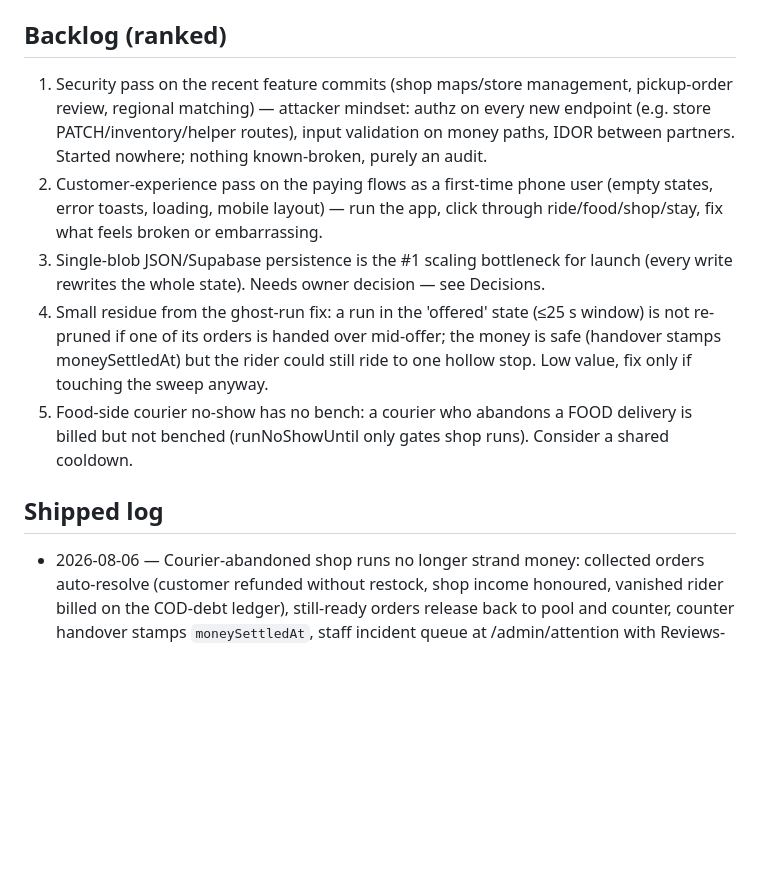
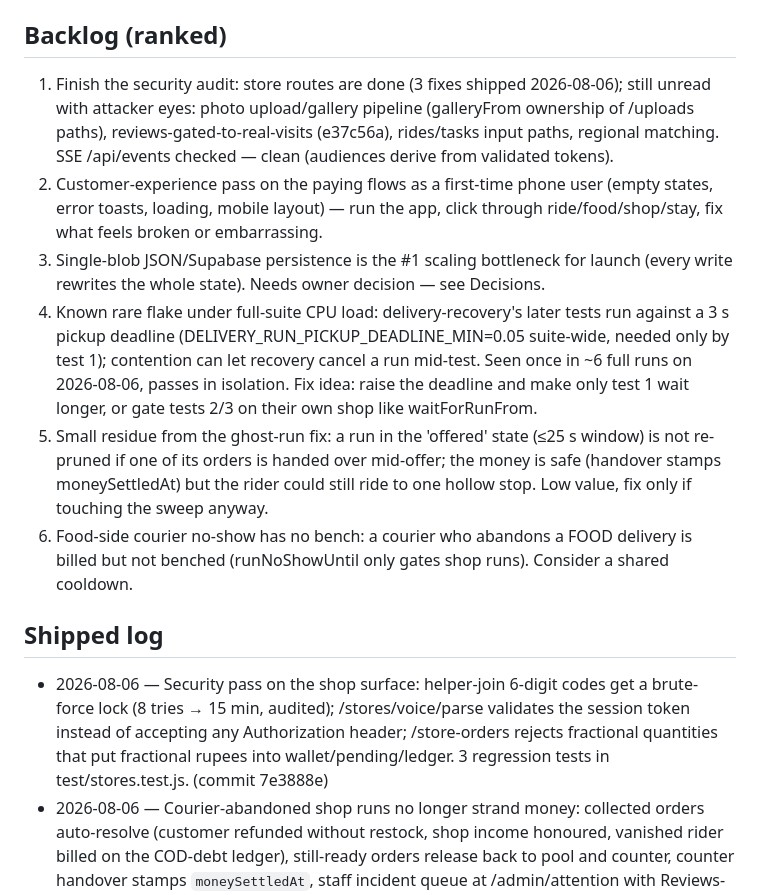
Before and after one commit to Milan4321123/sewago, a Markdown page: AUTOPILOT.md, the part around the change. Rendered like a GitHub page; blank space fills up the shorter version.

Commit message:
AUTOPILOT.md: log security pass, note remaining audit surface and known flake
Co-Authored-By: Claude Fable 5 <noreply@anthropic.com>

```diff
--- a/AUTOPILOT.md
+++ b/AUTOPILOT.md
@@ -15,23 +15,34 @@ for a real production launch — money correctness and trust are the product.
 - `npm run demo:seed` for demo marketplace data (only touches `demo-` ids).
 
 ## Backlog (ranked)
-1. Security pass on the recent feature commits (shop maps/store management, pickup-order
-   review, regional matching) — attacker mindset: authz on every new endpoint (e.g. store
-   PATCH/inventory/helper routes), input validation on money paths, IDOR between partners.
-   Started nowhere; nothing known-broken, purely an audit.
+1. Finish the security audit: store routes are done (3 fixes shipped 2026-08-06); still
+   unread with attacker eyes: photo upload/gallery pipeline (galleryFrom ownership of
+   /uploads paths), reviews-gated-to-real-visits (e37c56a), rides/tasks input paths,
+   regional matching. SSE /api/events checked — clean (audiences derive from validated
+   tokens).
 2. Customer-experience pass on the paying flows as a first-time phone user (empty states,
    error toasts, loading, mobile layout) — run the app, click through ride/food/shop/stay,
    fix what feels broken or embarrassing.
 3. Single-blob JSON/Supabase persistence is the #1 scaling bottleneck for launch (every
    write rewrites the whole state). Needs owner decision — see Decisions.
-4. Small residue from the ghost-run fix: a run in the 'offered' state (≤25 s window) is not
+4. Known rare flake under full-suite CPU load: delivery-recovery's later tests run against
+   a 3 s pickup deadline (DELIVERY_RUN_PICKUP_DEADLINE_MIN=0.05 suite-wide, needed only by
+   test 1); contention can let recovery cancel a run mid-test. Seen once in ~6 full runs
+   on 2026-08-06, passes in isolation. Fix idea: raise the deadline and make only test 1
+   wait longer, or gate tests 2/3 on their own shop like waitForRunFrom.
+5. Small residue from the ghost-run fix: a run in the 'offered' state (≤25 s window) is not
    re-pruned if one of its orders is handed over mid-offer; the money is safe (handover
    stamps moneySettledAt) but the rider could still ride to one hollow stop. Low value,
    fix only if touching the sweep anyway.
-5. Food-side courier no-show has no bench: a courier who abandons a FOOD delivery is billed
+6. Food-side courier no-show has no bench: a courier who abandons a FOOD delivery is billed
    but not benched (runNoShowUntil only gates shop runs). Consider a shared cooldown.
 
 ## Shipped log
+- 2026-08-06 — Security pass on the shop surface: helper-join 6-digit codes get a
+  brute-force lock (8 tries → 15 min, audited); /stores/voice/parse validates the session
+  token instead of accepting any Authorization header; /store-orders rejects fractional
+  quantities that put fractional rupees into wallet/pending/ledger. 3 regression tests in
+  test/stores.test.js. (commit 7e3888e)
 - 2026-08-06 — Courier-abandoned shop runs no longer strand money: collected orders
   auto-resolve (customer refunded without restock, shop income honoured, vanished rider
   billed on the COD-debt ledger), still-ready orders release back to pool and counter,
```
